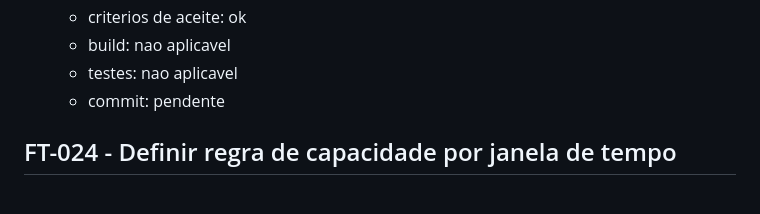
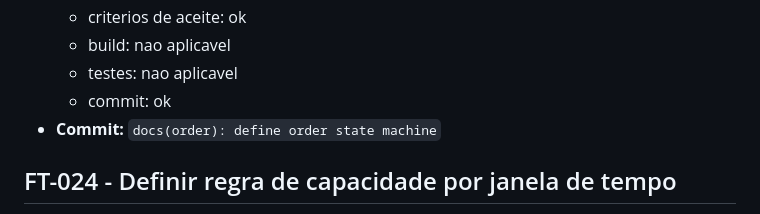
Before and after one commit to devricardo90/App-Food-Truck, a Markdown page: backlog.md, the part around the change. GitHub-like rendering.

Commit message:
docs(project): update backlog for FT-023

```diff
--- a/backlog.md
+++ b/backlog.md
@@ -376,7 +376,8 @@ Quando houver multiplas tasks `READY`, priorizar por:
   - criterios de aceite: ok
   - build: nao aplicavel
   - testes: nao aplicavel
-  - commit: pendente
+  - commit: ok
+- **Commit:** `docs(order): define order state machine`
 
 ## FT-024 - Definir regra de capacidade por janela de tempo
 
```
